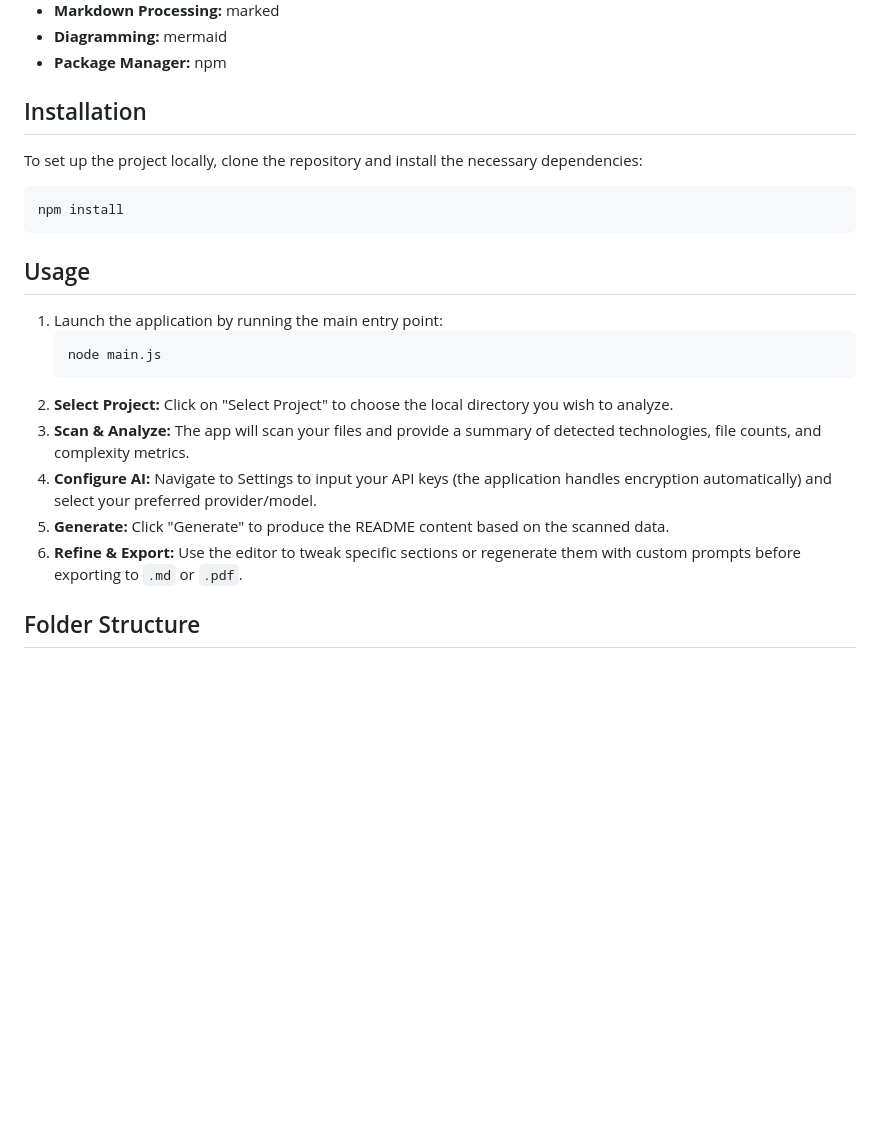
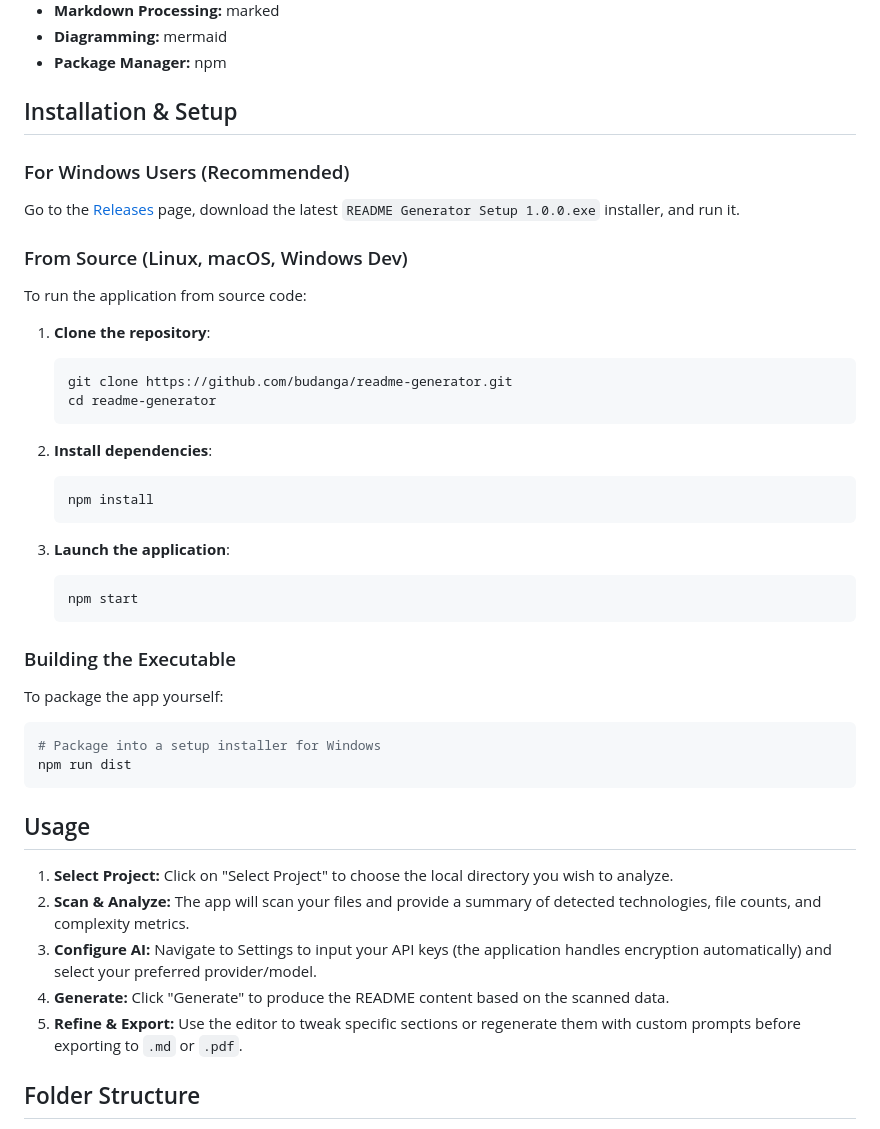
Before and after one commit to budanga/readme-generator, a Markdown page: README.md, the part around the change. Rendered like a GitHub page; blank space fills up the shorter version.

Commit message:
Update README.md with installer and setup details

````diff
--- a/README.md
+++ b/README.md
@@ -28,25 +28,44 @@ The tool integrates with multiple AI providers—including Google Gemini, Anthro
 *   **Diagramming:** mermaid
 *   **Package Manager:** npm
 
-## Installation
+## Installation & Setup
 
-To set up the project locally, clone the repository and install the necessary dependencies:
+### For Windows Users (Recommended)
+Go to the [Releases](https://github.com/budanga/readme-generator/releases) page, download the latest `README Generator Setup 1.0.0.exe` installer, and run it.
 
+### From Source (Linux, macOS, Windows Dev)
+To run the application from source code:
+
+1. **Clone the repository**:
+   ```bash
+   git clone https://github.com/budanga/readme-generator.git
+   cd readme-generator
+   ```
+
+2. **Install dependencies**:
+   ```bash
+   npm install
+   ```
+
+3. **Launch the application**:
+   ```bash
+   npm start
+   ```
+
+### Building the Executable
+To package the app yourself:
 ```bash
-npm install
+# Package into a setup installer for Windows
+npm run dist
 ```
 
 ## Usage
 
-1.  Launch the application by running the main entry point:
-    ```bash
-    node main.js
-    ```
-2.  **Select Project:** Click on "Select Project" to choose the local directory you wish to analyze.
-3.  **Scan & Analyze:** The app will scan your files and provide a summary of detected technologies, file counts, and complexity metrics.
-4.  **Configure AI:** Navigate to Settings to input your API keys (the application handles encryption automatically) and select your preferred provider/model.
-5.  **Generate:** Click "Generate" to produce the README content based on the scanned data.
-6.  **Refine & Export:** Use the editor to tweak specific sections or regenerate them with custom prompts before exporting to `.md` or `.pdf`.
+1.  **Select Project:** Click on "Select Project" to choose the local directory you wish to analyze.
+2.  **Scan & Analyze:** The app will scan your files and provide a summary of detected technologies, file counts, and complexity metrics.
+3.  **Configure AI:** Navigate to Settings to input your API keys (the application handles encryption automatically) and select your preferred provider/model.
+4.  **Generate:** Click "Generate" to produce the README content based on the scanned data.
+5.  **Refine & Export:** Use the editor to tweak specific sections or regenerate them with custom prompts before exporting to `.md` or `.pdf`.
 
 ## Folder Structure
 
````
